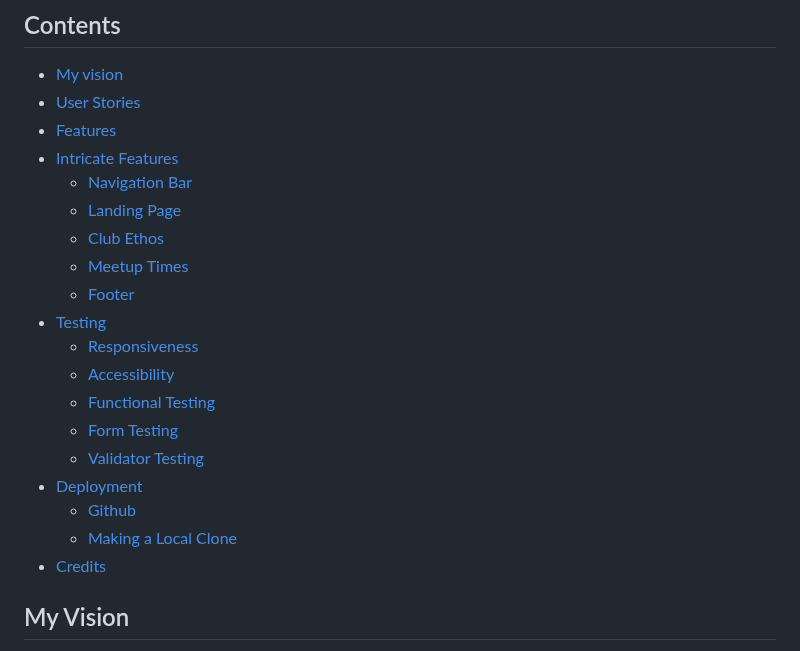
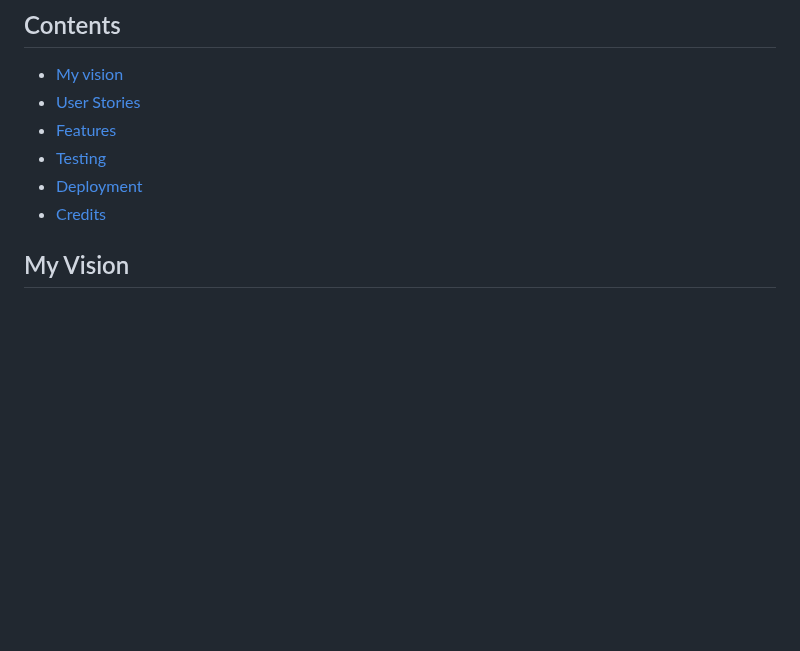
Before and after one commit to abikirkham/the-soul-train, a Markdown page: README.md, the part around the change. Drawn GitHub-style; blank space fills up the shorter version.

Commit message:
Update README.md
adjusted contents

```diff
--- a/README.md
+++ b/README.md
@@ -5,21 +5,8 @@
 - [My vision](#my-vision)
 - [User Stories](#user-stories)
 - [Features](#features)
-- [Intricate Features](#intricate-features)
-  - [Navigation Bar](#navigation-bar)
-  - [Landing Page](#landing-page)
-  - [Club Ethos](#club-ethos)
-  - [Meetup Times](#meetup-times)
-  - [Footer](#footer)
 - [Testing](#testing)
-  - [Responsiveness](#responsiveness)
-  - [Accessibility](#accessibility)
-  - [Functional Testing](#functional-testing)
-  - [Form Testing](#form-testing)
-  - [Validator Testing](#validator-testing)
 - [Deployment](#deployment)
-  - [Github](#github)
-  - [Making a Local Clone](#making-a-local-clone)
 - [Credits](#credits)
 
 
```
